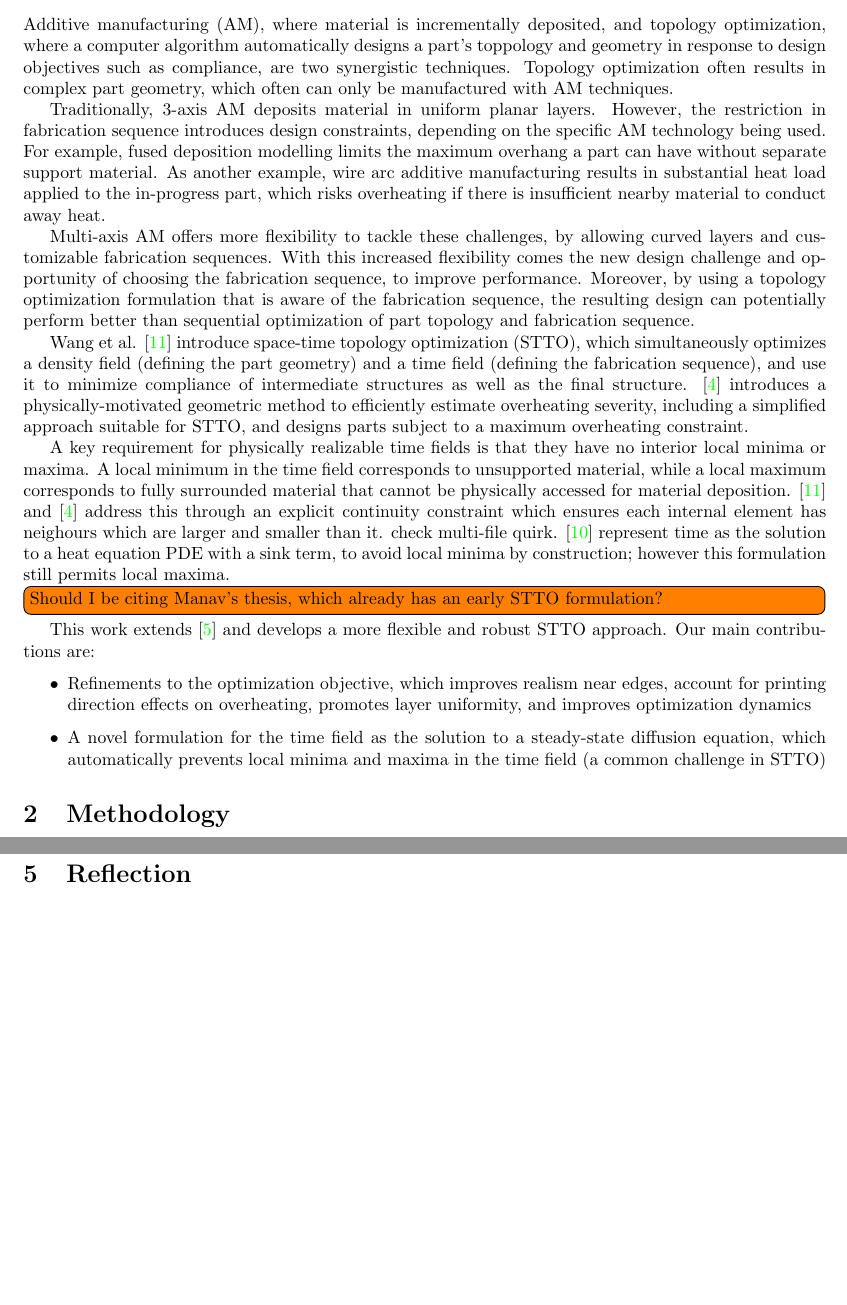
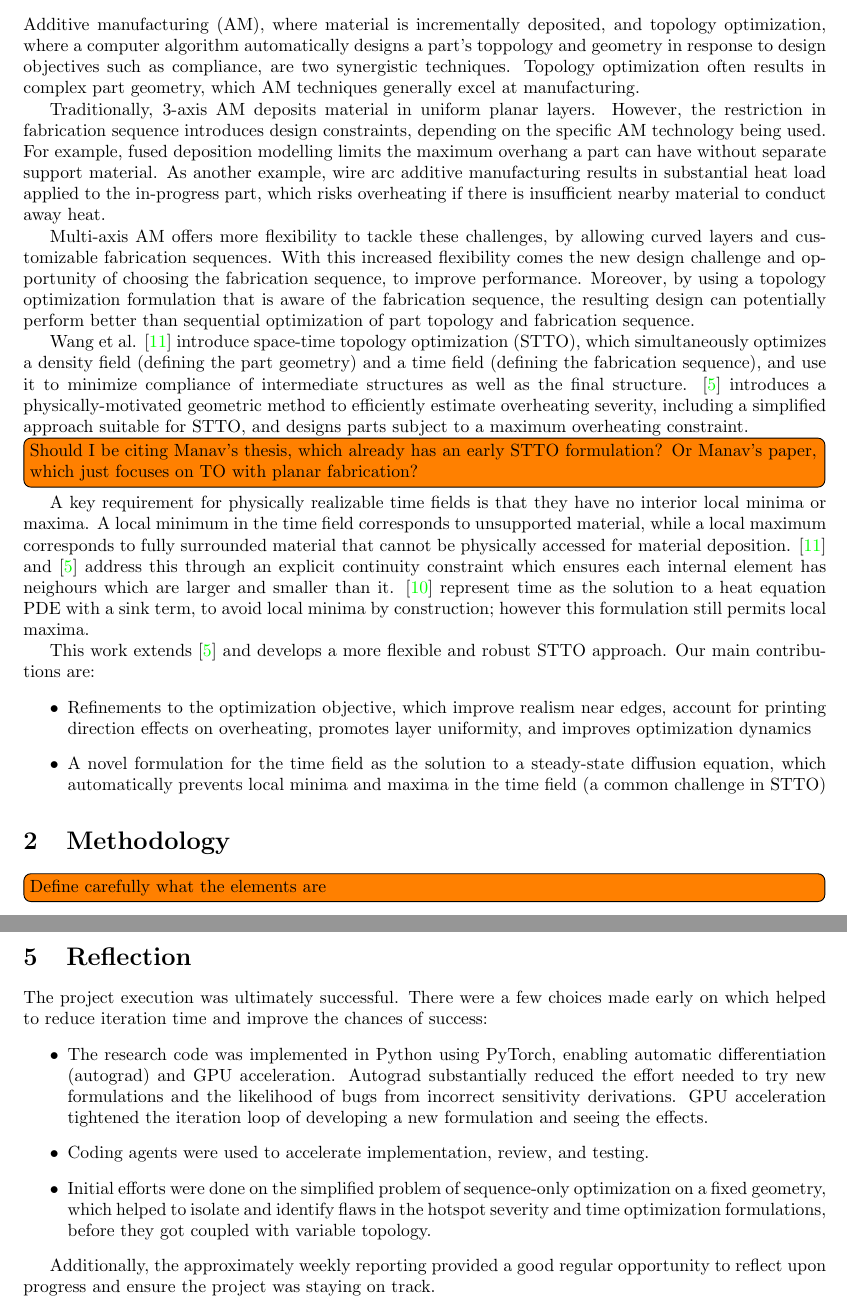
Before and after one commit to jesse-li-agent-projects/spacetime-topology-optimization, a LaTeX document (tex/main.tex): two parts of pages 1 and 11 of 13, joined at a grey line, cut so that both start at the same text, the shorter picture padded with empty space. Compiled offline with pdfLaTeX.

Commit message:
reflection

```diff
--- a/tex/main.tex
+++ b/tex/main.tex
@@ -80,7 +80,7 @@
 
 \section{Introduction}
 % Short description of the assignment, its relevance and the field. (1 page)
-Additive manufacturing (AM), where material is incrementally deposited, and topology optimization, where a computer algorithm automatically designs a part's toppology and geometry in response to design objectives such as compliance, are two synergistic techniques. Topology optimization often results in complex part geometry, which often can only be manufactured with AM techniques.
+Additive manufacturing (AM), where material is incrementally deposited, and topology optimization, where a computer algorithm automatically designs a part's toppology and geometry in response to design objectives such as compliance, are two synergistic techniques. Topology optimization often results in complex part geometry, which AM techniques generally excel at manufacturing.
 
 Traditionally, 3-axis AM deposits material in uniform planar layers. However, the restriction in fabrication sequence introduces design constraints, depending on the specific AM technology being used. For example, fused deposition modelling limits the maximum overhang a part can have without separate support material. As another example, wire arc additive manufacturing results in substantial heat load applied to the in-progress part, which risks overheating if there is insufficient nearby material to conduct away heat.
 
@@ -88,26 +88,25 @@ Multi-axis AM offers more flexibility to tackle these challenges, by allowing cu
 Moreover, by using a topology optimization formulation that is aware of the fabrication sequence, the resulting design can potentially perform better than sequential optimization of part topology and fabrication sequence.
 
 Wang et al. \cite{wang2020spacetime} introduce space-time topology optimization (STTO), which simultaneously optimizes a density field (defining the part geometry) and a time field (defining the fabrication sequence), and use it to minimize compliance of intermediate structures as well as the final structure.
-\cite{das2025overheating} introduces a physically-motivated geometric method to efficiently estimate overheating severity, including a simplified approach suitable for STTO, and designs parts subject to a maximum overheating constraint.
+\cite{das2023thesis} introduces a physically-motivated geometric method to efficiently estimate overheating severity, including a simplified approach suitable for STTO, and designs parts subject to a maximum overheating constraint.
 % Note: Manav's approach uses direct time formulation
+\todo{Should I be citing Manav's thesis, which already has an early STTO formulation? Or Manav's paper, which just focuses on TO with planar fabrication?}
 
 A key requirement for physically realizable time fields is that they have no interior local minima or maxima.
 A local minimum in the time field corresponds to unsupported material, while a local maximum corresponds to fully surrounded material that cannot be physically accessed for material deposition.
-\cite{wang2020spacetime} and \cite{das2025overheating} address this through an explicit continuity constraint which ensures each internal element has neighours which are larger and smaller than it.
-check multi-file quirk.
+\cite{wang2020spacetime} and \cite{das2023thesis} address this through an explicit continuity constraint which ensures each internal element has neighours which are larger and smaller than it.
 \cite{Wang2024Regularization} represent time as the solution to a heat equation PDE with a sink term, to avoid local minima by construction; however this formulation still permits local maxima.
-
-\todo{Should I be citing Manav's thesis, which already has an early STTO formulation?}
 
 This work extends \cite{das2023thesis} and develops a more flexible and robust STTO approach. Our main contributions are:
 \begin{itemize}
-    \item Refinements to the optimization objective, which improves realism  near edges, account for printing direction effects on overheating, promotes layer uniformity, and improves optimization dynamics
+    \item Refinements to the optimization objective, which improve realism near edges, account for printing direction effects on overheating, promotes layer uniformity, and improves optimization dynamics
     \item A novel formulation for the time field as the solution to a steady-state diffusion equation, which automatically prevents local minima and maxima in the time field (a common challenge in STTO)
 \end{itemize}
 
 \section{Methodology}
 % (2 pages). Analysis of the research or engineering challenge and the
 % research plan.
+\todo{Define carefully what the elements are}
 
 \subsection{Topology formulation}
 We use a standard density-based formulation of topology optimization, utilizing solid isotropic material with penalization (SIMP) \cite{Bendsoe1989SimpFoundation} \cite{Zhou1991SimpFoundation}, density filtering \cite{BRUNS20013443DensityFilter}, and projection \cite{Guest2004DensityProjection}, and consider a linear elastic compliance minimization problem.
@@ -419,6 +418,14 @@ By simultaneously optimizing the fabrication sequence and topology, manufacturin
 
 \section{Reflection}
 % (1 page) Discussion and reflection on project execution and own functioning.
+The project execution was ultimately successful. There were a few choices made early on which helped to reduce iteration time and improve the chances of success:
+\begin{itemize}
+    \item The research code was implemented in Python using PyTorch, enabling automatic differentiation (autograd) and GPU acceleration. Autograd substantially reduced the effort needed to try new formulations and the likelihood of bugs from incorrect sensitivity derivations. GPU acceleration tightened the iteration loop of developing a new formulation and seeing the effects.
+    \item Coding agents were used to accelerate implementation, review, and testing.
+    \item Initial efforts were done on the simplified problem of sequence-only optimization on a fixed geometry, which helped to isolate and identify flaws in the hotspot severity and time optimization formulations, before they got coupled with variable topology.
+\end{itemize}
+
+Additionally, the approximately weekly reporting provided a good regular opportunity to reflect upon progress and ensure the project was staying on track.
 
 \clearpage
 
```
Also changed, not shown: tex/main.tex (44 more changed lines).
